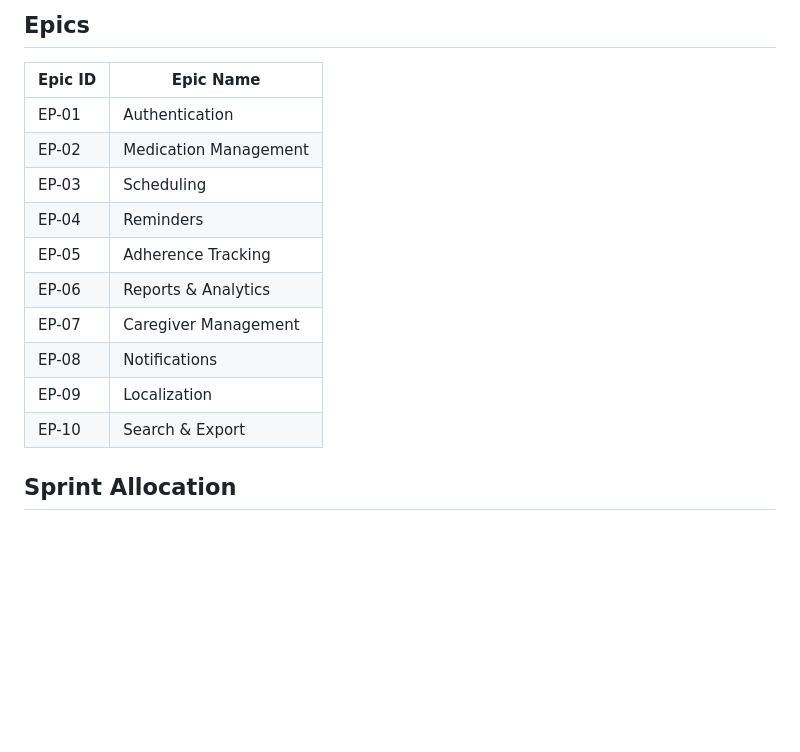
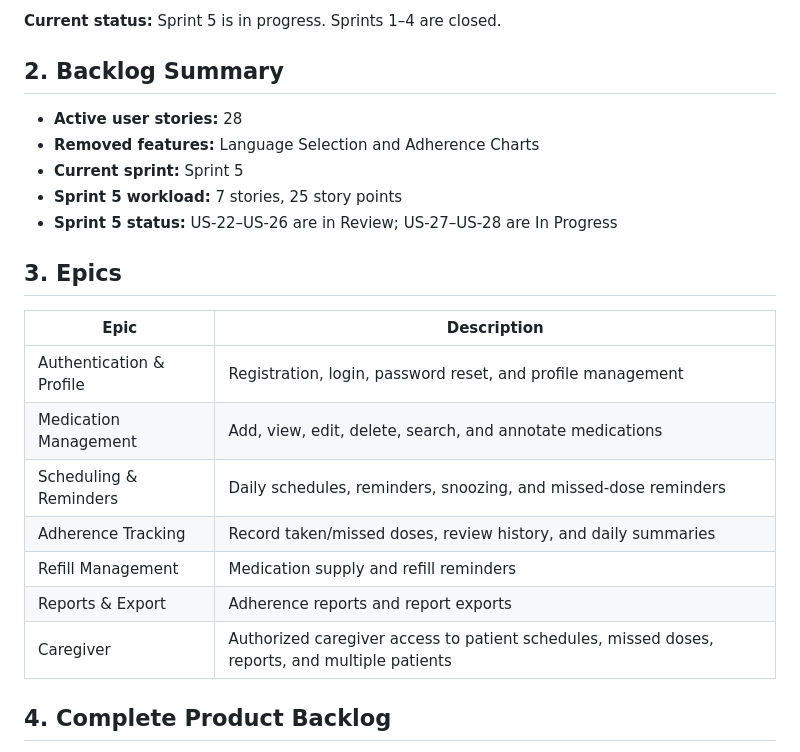
Before and after one commit to TheekshanaChandrathunga/Medication_Reminder_Tracker, a Markdown page: document/product-backlog.md, the part around one of its changes. GitHub-like rendering; blank space fills up the shorter version.

```diff
--- a/document/product-backlog.md
+++ b/document/product-backlog.md
@@ -37,18 +6,25 @@
 
-## Epics
+**Current status:** Sprint 5 is in progress. Sprints 1–4 are closed.
 
-| Epic ID | Epic Name |
+## 2. Backlog Summary
+
+- **Active user stories:** 28
+- **Removed features:** Language Selection and Adherence Charts
+- **Current sprint:** Sprint 5
+- **Sprint 5 workload:** 7 stories, 25 story points
+- **Sprint 5 status:** US-22–US-26 are in Review; US-27–US-28 are In Progress
+
+## 3. Epics
+
+| Epic | Description |
 |---|---|
-| EP-01 | Authentication |
-| EP-02 | Medication Management |
-| EP-03 | Scheduling |
-| EP-04 | Reminders |
-| EP-05 | Adherence Tracking |
-| EP-06 | Reports & Analytics |
-| EP-07 | Caregiver Management |
-| EP-08 | Notifications |
-| EP-09 | Localization |
-| EP-10 | Search & Export |
+| Authentication & Profile | Registration, login, password reset, and profile management |
+| Medication Management | Add, view, edit, delete, search, and annotate medications |
+| Scheduling & Reminders | Daily schedules, reminders, snoozing, and missed-dose reminders |
+| Adherence Tracking | Record taken/missed doses, review history, and daily summaries |
+| Refill Management | Medication supply and refill reminders |
+| Reports & Export | Adherence reports and report exports |
+| Caregiver | Authorized caregiver access to patient schedules, missed doses, reports, and multiple patients |
 
-## Sprint Allocation
+## 4. Complete Product Backlog
 
```
Also changed, not shown: other parts of document/product-backlog.md (+79 -69 lines).
